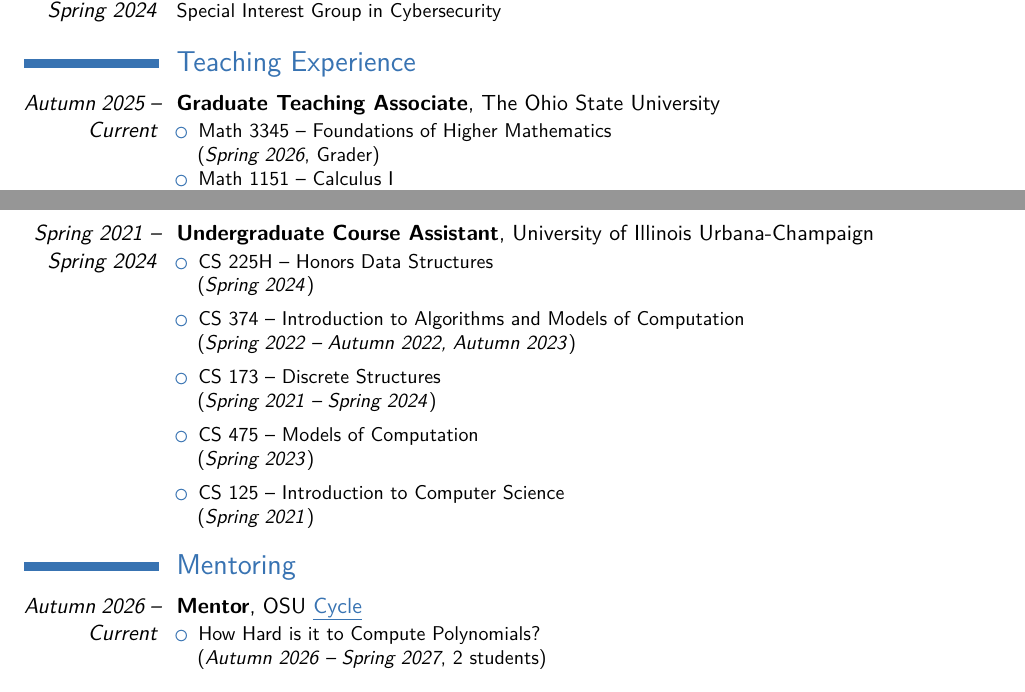
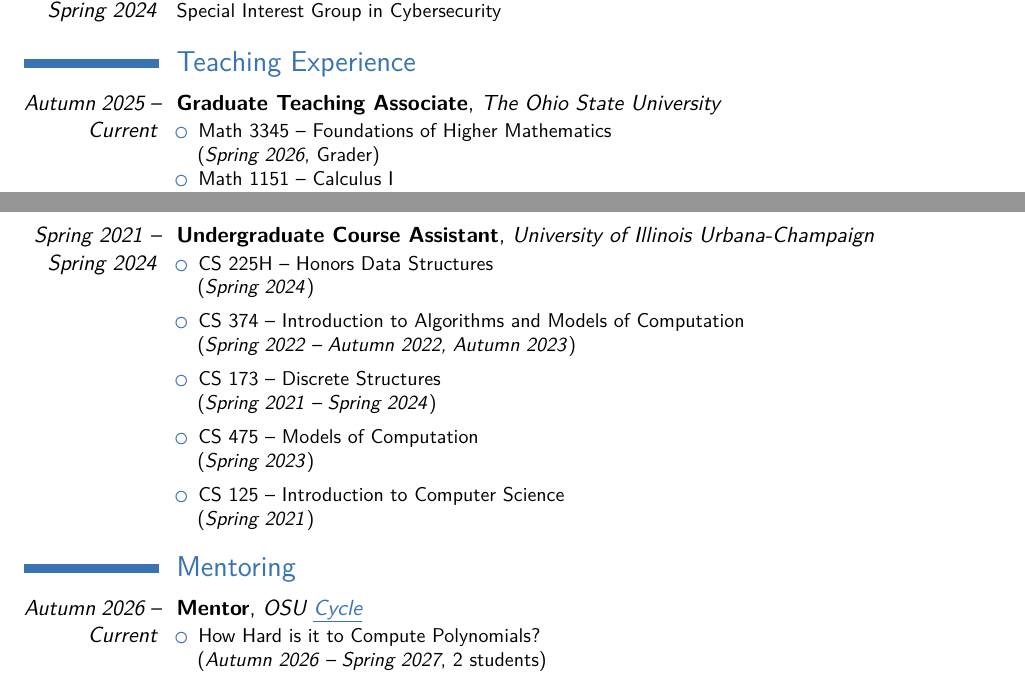
Before and after one commit to Spamakin/templates, a LaTeX CV (cv/Anakin_Dey_CV.tex): two parts of pages 2 and 3 of 3, joined at a grey line, cut so that both start at the same text. Compiled offline with pdfLaTeX.

Commit message:
more consistent CV formatting

```diff
--- a/cv/Anakin_Dey_CV.tex
+++ b/cv/Anakin_Dey_CV.tex
@@ -186,7 +186,7 @@ Algebraic and Geometric Complexity Theory, Algebraic Combinatorics, Computationa
 
 \section{Teaching Experience}
 
-\cventry{\emph{Autumn 2025 -- Current}}{Graduate Teaching Associate}{}{}{The Ohio State University}{
+\cventry{\emph{Autumn 2025 -- Current}}{Graduate Teaching Associate}{The Ohio State University}{}{}{
   \setlength{\tabcolsep}{24pt}
   \begin{itemize}
     \item Math 3345 -- Foundations of Higher Mathematics \newline{}
@@ -196,7 +196,7 @@ Algebraic and Geometric Complexity Theory, Algebraic Combinatorics, Computationa
   \setlength\itemsep{10pt}
   \end{itemize}
 }
-\cventry{\emph{Spring 2021 -- Spring 2024}}{Undergraduate Course Assistant}{}{}{University of Illinois Urbana-Champaign}{
+\cventry{\emph{Spring 2021 -- Spring 2024}}{Undergraduate Course Assistant}{University of Illinois Urbana-Champaign}{}{}{
   \setlength{\tabcolsep}{24pt}
   \begin{itemize}
   \setlength\itemsep{5pt}
@@ -215,7 +215,7 @@ Algebraic and Geometric Complexity Theory, Algebraic Combinatorics, Computationa
 
 \section{Mentoring}
 
-\cventry{\emph{Autumn 2026 -- Current}}{Mentor}{}{}{OSU \href{https://math.osu.edu/cycle}{\color{lightblue}\ul{Cycle}}}{
+\cventry{\emph{Autumn 2026 -- Current}}{Mentor}{OSU \href{https://math.osu.edu/cycle}{\color{lightblue}\ul{Cycle}}}{}{}{
   \setlength{\tabcolsep}{24pt}
   \begin{itemize}
     \item How Hard is it to Compute Polynomials? \newline{}
```
Also changed, not shown: cv/Anakin_Dey_CV.pdf.
